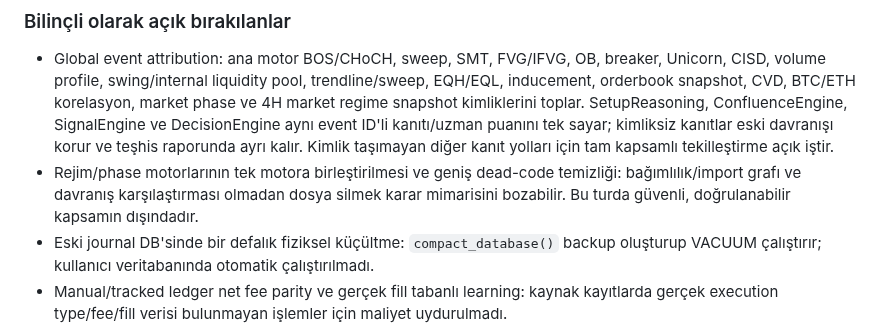
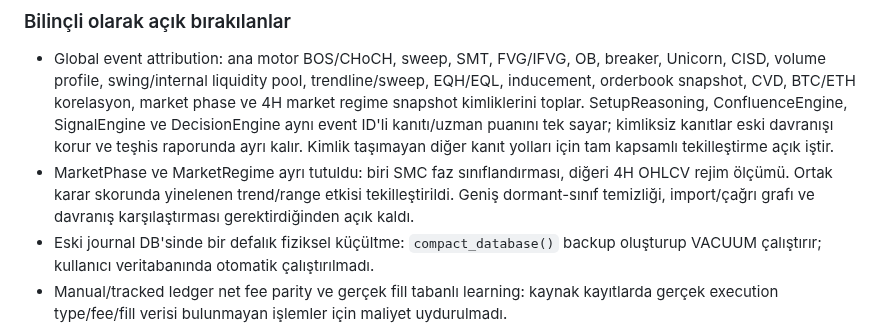
Before and after one commit to 12baro1/Atlas, a Markdown page: KARLILIK_VE_MIMARI_DENETIM_2026-11-12.md, the part around the change. GitHub-like rendering.

Commit message:
Clarify deliberate separation of SMC phase and OHLCV market regime

```diff
--- a/KARLILIK_VE_MIMARI_DENETIM_2026-11-12.md
+++ b/KARLILIK_VE_MIMARI_DENETIM_2026-11-12.md
@@ -474,7 +474,7 @@ Bu bölüm aynı PR dalındaki kod değişikliklerini izler. Aşağıdaki maddel
 
 ### Bilinçli olarak açık bırakılanlar
 - Global event attribution: ana motor BOS/CHoCH, sweep, SMT, FVG/IFVG, OB, breaker, Unicorn, CISD, volume profile, swing/internal liquidity pool, trendline/sweep, EQH/EQL, inducement, orderbook snapshot, CVD, BTC/ETH korelasyon, market phase ve 4H market regime snapshot kimliklerini toplar. SetupReasoning, ConfluenceEngine, SignalEngine ve DecisionEngine aynı event ID'li kanıtı/uzman puanını tek sayar; kimliksiz kanıtlar eski davranışı korur ve teşhis raporunda ayrı kalır. Kimlik taşımayan diğer kanıt yolları için tam kapsamlı tekilleştirme açık iştir.
-- Rejim/phase motorlarının tek motora birleştirilmesi ve geniş dead-code temizliği: bağımlılık/import grafı ve davranış karşılaştırması olmadan dosya silmek karar mimarisini bozabilir. Bu turda güvenli, doğrulanabilir kapsamın dışındadır.
+- MarketPhase ve MarketRegime ayrı tutuldu: biri SMC faz sınıflandırması, diğeri 4H OHLCV rejim ölçümü. Ortak karar skorunda yinelenen trend/range etkisi tekilleştirildi. Geniş dormant-sınıf temizliği, import/çağrı grafı ve davranış karşılaştırması gerektirdiğinden açık kaldı.
 - Eski journal DB'sinde bir defalık fiziksel küçültme: `compact_database()` backup oluşturup VACUUM çalıştırır; kullanıcı veritabanında otomatik çalıştırılmadı.
 - Manual/tracked ledger net fee parity ve gerçek fill tabanlı learning: kaynak kayıtlarda gerçek execution type/fee/fill verisi bulunmayan işlemler için maliyet uydurulmadı.
 - WAIT/SKIP nedenleri tekil sembol analiz kartında `Neden` ve `Engeller` satırlarında gösteriliyor; WAIT durumundaki LIMIT artık bekleyen emir gibi sunulmuyor. Toplu tarama yalnızca EXECUTE / EXECUTE_WITH_CAUTION adaylarını sıralıyor.
```
